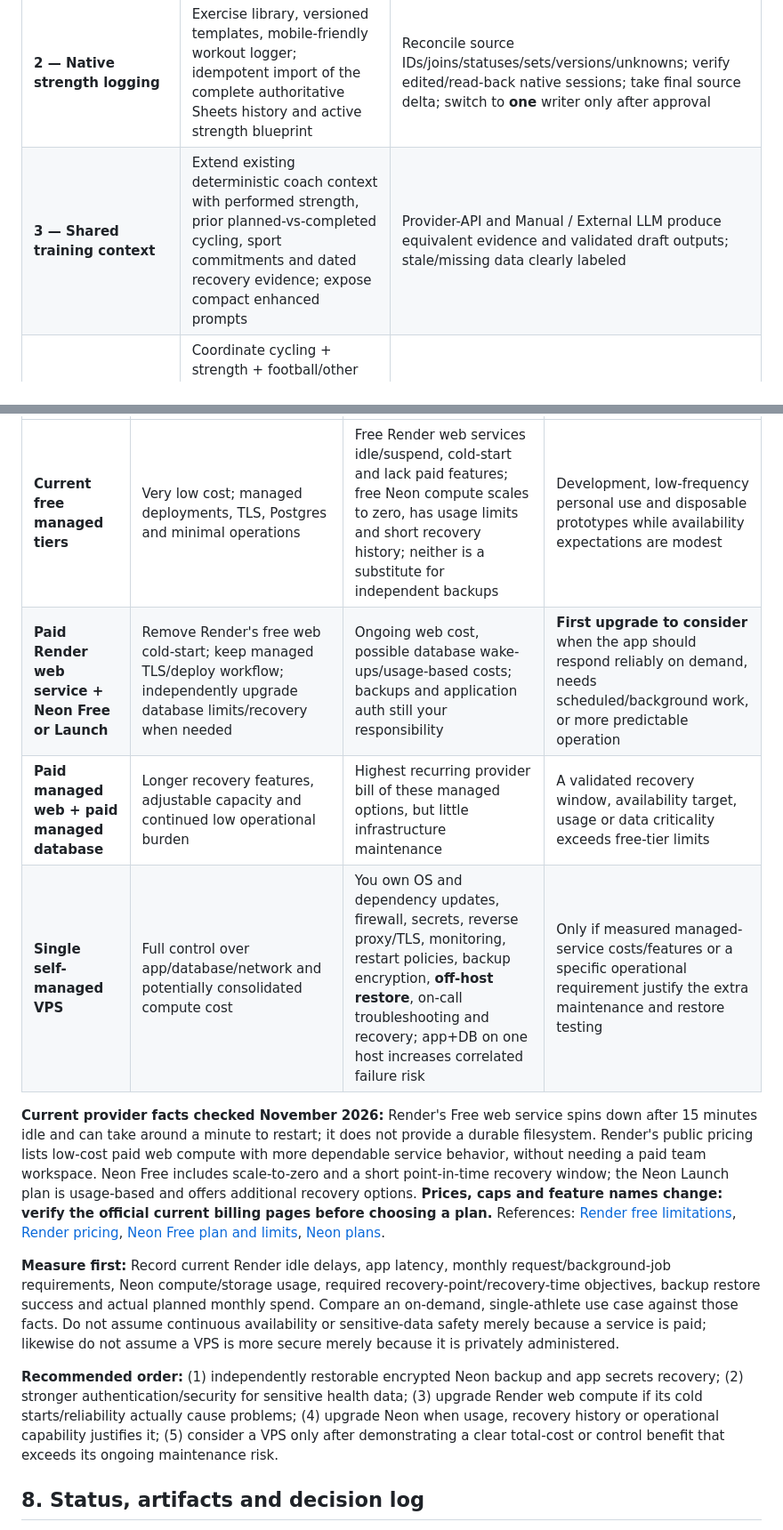
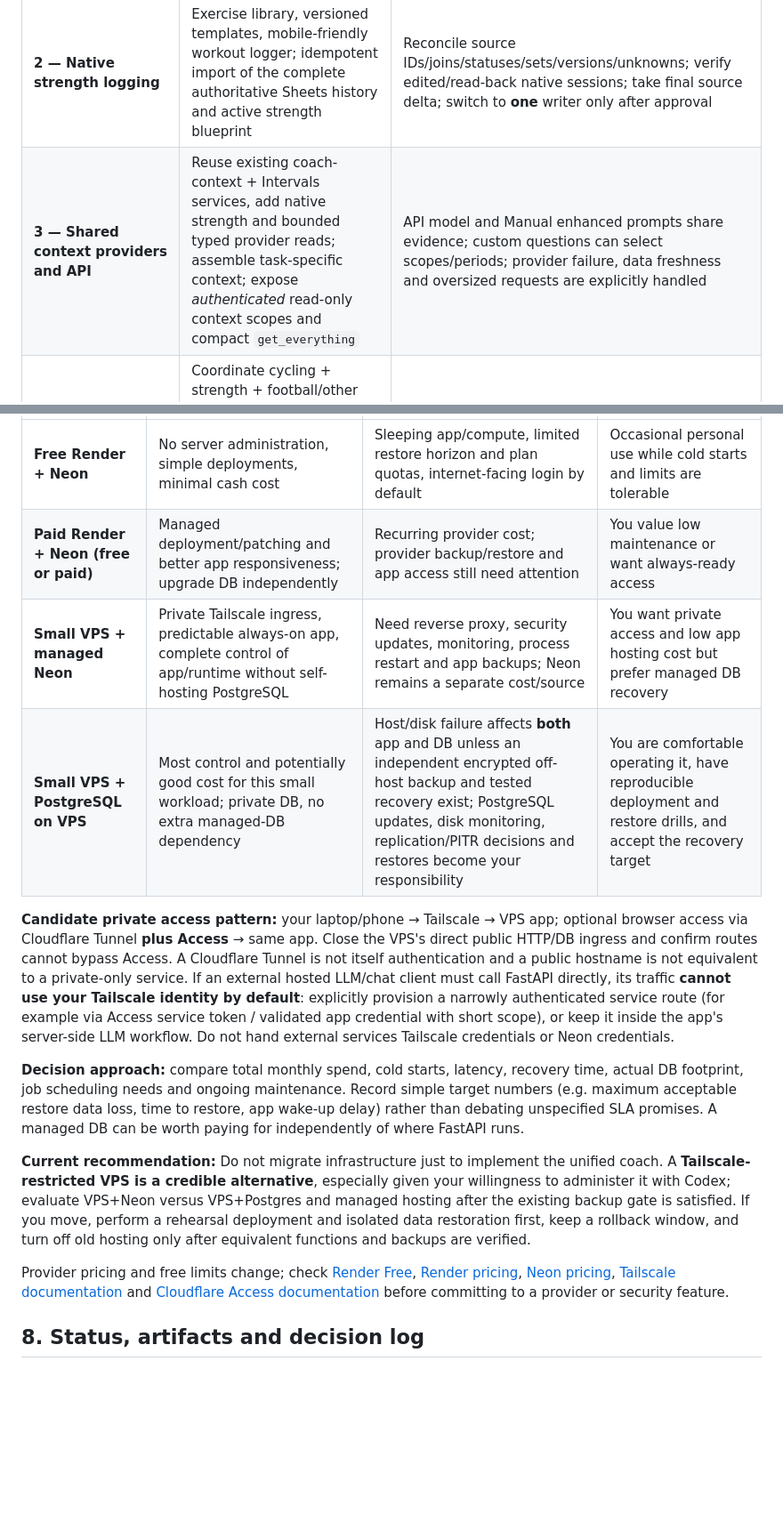
Before and after one commit to matze298/intelliwatts, a Markdown page: docs/hybrid-athlete-consolidation-plan.md, 2 parts joined by grey strips. Shown at 89% size. GitHub-like rendering; blank space fills up the shorter version.

```diff
--- a/docs/hybrid-athlete-consolidation-plan.md
+++ b/docs/hybrid-athlete-consolidation-plan.md
@@ -112,7 +112,7 @@ Deliver the smallest working feature with its relevant source data. These are **
 | **0 — Inventory** | Structural audit of both repos and the Google workbook, source ownership, recovery runbook | **Done: structural only.** Private backups and restore tests are **not** thereby verified |
 | **1 — Safety and strength persistence** | Independently encrypted source backups, actual Neon `pg_dump` → isolated `pg_restore`, restricted test-branch Alembic upgrade; minimal strength schema, basic HTTP/privacy fixes and a security review of existing secrets/session access | Real restore and test-branch migration succeed **before deploy**. [Implementation PR #155](https://github.com/matze298/intelliwatts/pull/155) remains separate; passing CI does not authorize production deployment |
 | **2 — Native strength logging** | Exercise library, versioned templates, mobile-friendly workout logger; idempotent import of the complete authoritative Sheets history and active strength blueprint | Reconcile source IDs/joins/statuses/sets/versions/unknowns; verify edited/read-back native sessions; take final source delta; switch to **one** writer only after approval |
-| **3 — Shared training context** | Extend existing deterministic coach context with performed strength, prior planned-vs-completed cycling, sport commitments and dated recovery evidence; expose compact enhanced prompts | Provider-API and Manual / External LLM produce equivalent evidence and validated draft outputs; stale/missing data clearly labeled |
+| **3 — Shared context providers and API** | Reuse existing coach-context + Intervals services, add native strength and bounded typed provider reads; assemble task-specific context; expose *authenticated* read-only context scopes and compact `get_everything` | API model and Manual enhanced prompts share evidence; custom questions can select scopes/periods; provider failure, data freshness and oversized requests are explicitly handled |
 | **4 — Joint week planning** | Coordinate cycling + strength + football/other commitments, prior load and recovery in one weekly plan/review; preserve sport-specific structures; add minimal planned-strength entries only when needed | Week N+1 accounts for Week N intentions **and** actual execution, detects conflicts, explains trade-offs, and never publishes externally without approval |
 | **5 — Meals and nutrition** | Import meal ideas, tags and preferences; weekly assignments, leftovers and training-day fueling suggestions; add complete recipes, quantities and shopping lists only where supported | Weekly meal workflow accounts for long rides, strength and other sessions; no invented portions, macros, nutrient deficits or logged intake |
 | **6 — Recovery/health and retained knowledge** | Add lightweight dated check-ins; selectively integrate verified wearable measurements and remaining wanted Markdown notes; complete additional authentication, data-access and retention safeguards **before** importing more sensitive health details | Current check-ins and provider freshness are handled responsibly; private records selected for retention are in protected DB; authentication, deletion and disclosure rules are tested; no invented clinical conclusions |
@@ -171,14 +172,16 @@ The prior `docs/dashboard-expansions.md` listed five delivered chart enhancement
 | --- | --- | --- | --- |
-| **Current free managed tiers** | Very low cost; managed deployments, TLS, Postgres and minimal operations | Free Render web services idle/suspend, cold-start and lack paid features; free Neon compute scales to zero, has usage limits and short recovery history; neither is a substitute for independent backups | Development, low-frequency personal use and disposable prototypes while availability expectations are modest |
-| **Paid Render web service + Neon Free or Launch** | Remove Render's free web cold-start; keep managed TLS/deploy workflow; independently upgrade database limits/recovery when needed | Ongoing web cost, possible database wake-ups/usage-based costs; backups and application auth still your responsibility | **First upgrade to consider** when the app should respond reliably on demand, needs scheduled/background work, or more predictable operation |
-| **Paid managed web + paid managed database** | Longer recovery features, adjustable capacity and continued low operational burden | Highest recurring provider bill of these managed options, but little infrastructure maintenance | A validated recovery window, availability target, usage or data criticality exceeds free-tier limits |
-| **Single self-managed VPS** | Full control over app/database/network and potentially consolidated compute cost | You own OS and dependency updates, firewall, secrets, reverse proxy/TLS, monitoring, restart policies, backup encryption, **off-host restore**, on-call troubleshooting and recovery; app+DB on one host increases correlated failure risk | Only if measured managed-service costs/features or a specific operational requirement justify the extra maintenance and restore testing |
+| **Free Render + Neon** | No server administration, simple deployments, minimal cash cost | Sleeping app/compute, limited restore horizon and plan quotas, internet-facing login by default | Occasional personal use while cold starts and limits are tolerable |
+| **Paid Render + Neon (free or paid)** | Managed deployment/patching and better app responsiveness; upgrade DB independently | Recurring provider cost; provider backup/restore and app access still need attention | You value low maintenance or want always-ready access |
+| **Small VPS + managed Neon** | Private Tailscale ingress, predictable always-on app, complete control of app/runtime without self-hosting PostgreSQL | Need reverse proxy, security updates, monitoring, process restart and app backups; Neon remains a separate cost/source | You want private access and low app hosting cost but prefer managed DB recovery |
+| **Small VPS + PostgreSQL on VPS** | Most control and potentially good cost for this small workload; private DB, no extra managed-DB dependency | Host/disk failure affects **both** app and DB unless an independent encrypted off-host backup and tested recovery exist; PostgreSQL updates, disk monitoring, replication/PITR decisions and restores become your responsibility | You are comfortable operating it, have reproducible deployment and restore drills, and accept the recovery target |
 
-**Current provider facts checked November 2026:** Render's Free web service spins down after 15 minutes idle and can take around a minute to restart; it does not provide a durable filesystem. Render's public pricing lists low-cost paid web compute with more dependable service behavior, without needing a paid team workspace. Neon Free includes scale-to-zero and a short point-in-time recovery window; the Neon Launch plan is usage-based and offers additional recovery options. **Prices, caps and feature names change: verify the official current billing pages before choosing a plan.** References: [Render free limitations](https://render.com/docs/free), [Render pricing](https://render.com/pricing), [Neon Free plan and limits](https://neon.com/pricing), [Neon plans](https://neon.com/pricing).
+**Candidate private access pattern:** your laptop/phone → Tailscale → VPS app; optional browser access via Cloudflare Tunnel **plus Access** → same app. Close the VPS's direct public HTTP/DB ingress and confirm routes cannot bypass Access. A Cloudflare Tunnel is not itself authentication and a public hostname is not equivalent to a private-only service. If an external hosted LLM/chat client must call FastAPI directly, its traffic **cannot use your Tailscale identity by default**: explicitly provision a narrowly authenticated service route (for example via Access service token / validated app credential with short scope), or keep it inside the app's server-side LLM workflow. Do not hand external services Tailscale credentials or Neon credentials.
 
-**Measure first:** Record current Render idle delays, app latency, monthly request/background-job requirements, Neon compute/storage usage, required recovery-point/recovery-time objectives, backup restore success and actual planned monthly spend. Compare an on-demand, single-athlete use case against those facts. Do not assume continuous availability or sensitive-data safety merely because a service is paid; likewise do not assume a VPS is more secure merely because it is privately administered.
+**Decision approach:** compare total monthly spend, cold starts, latency, recovery time, actual DB footprint, job scheduling needs and ongoing maintenance. Record simple target numbers (e.g. maximum acceptable restore data loss, time to restore, app wake-up delay) rather than debating unspecified SLA promises. A managed DB can be worth paying for independently of where FastAPI runs.
 
-**Recommended order:** (1) independently restorable encrypted Neon backup and app secrets recovery; (2) stronger authentication/security for sensitive health data; (3) upgrade Render web compute if its cold starts/reliability actually cause problems; (4) upgrade Neon when usage, recovery history or operational capability justifies it; (5) consider a VPS only after demonstrating a clear total-cost or control benefit that exceeds its ongoing maintenance risk.
+**Current recommendation:** Do not migrate infrastructure just to implement the unified coach. A **Tailscale-restricted VPS is a credible alternative**, especially given your willingness to administer it with Codex; evaluate VPS+Neon versus VPS+Postgres and managed hosting after the existing backup gate is satisfied. If you move, perform a rehearsal deployment and isolated data restoration first, keep a rollback window, and turn off old hosting only after equivalent functions and backups are verified.
+
+Provider pricing and free limits change; check [Render Free](https://render.com/docs/free), [Render pricing](https://render.com/pricing), [Neon pricing](https://neon.com/pricing), [Tailscale documentation](https://tailscale.com/kb) and [Cloudflare Access documentation](https://developers.cloudflare.com/cloudflare-one/identity/) before committing to a provider or security feature.
 
 ## 8. Status, artifacts and decision log
 
```
Also changed, not shown: other parts of docs/hybrid-athlete-consolidation-plan.md (+19 -18 lines).
